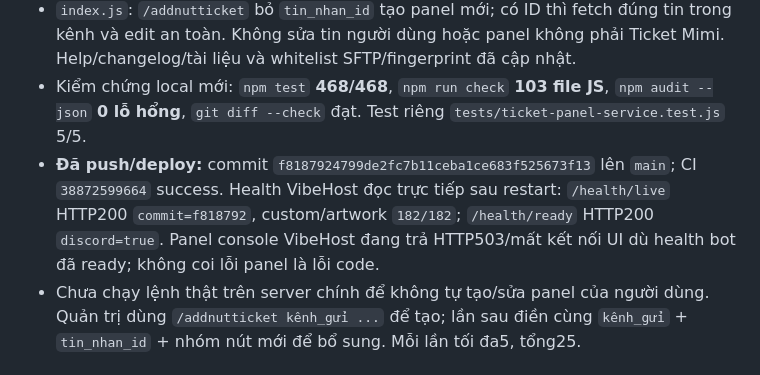
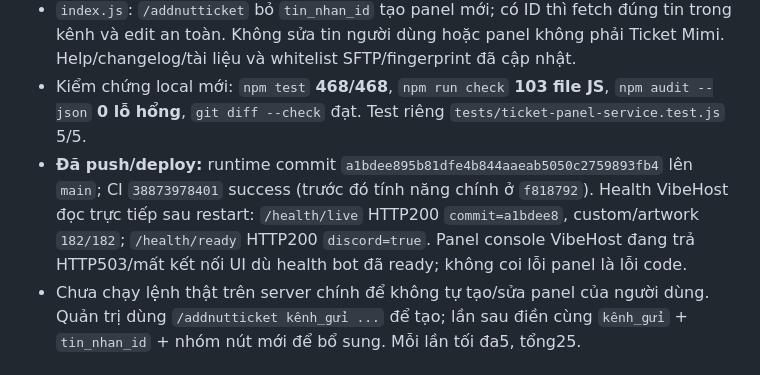
Before and after one commit to nhan9800/D-n-MimiBot, a Markdown page: docs/PROJECT_MEMORY.md, the part around the change. Rendered like a GitHub page.

Commit message:
docs: record final ticket panel revision

```diff
--- a/docs/PROJECT_MEMORY.md
+++ b/docs/PROJECT_MEMORY.md
@@ -8,7 +8,7 @@ Checkpoint 05/10/2026, Asia/Saigon. Đọc cùng WORKSPACE.md và AGENTS.md khi
 - `ticketPanelService.js`: đọc tối đa 5 nhóm nút/lần; chia ActionRow 5 nút; thêm tiếp vào bản sao payload, giữ nội dung/nút/ảnh hiện có; giới hạn Discord 25 nút/tin nhắn và 40 Components V2; kiểm tra tác giả Mimi, guild, channel, URL HTTP(S), custom ID trùng và custom emoji `ticket/link`.
 - `index.js`: `/addnutticket` bỏ `tin_nhan_id` tạo panel mới; có ID thì fetch đúng tin trong kênh và edit an toàn. Không sửa tin người dùng hoặc panel không phải Ticket Mimi. Help/changelog/tài liệu và whitelist SFTP/fingerprint đã cập nhật.
 - Kiểm chứng local mới: `npm test` **468/468**, `npm run check` **103 file JS**, `npm audit --json` **0 lỗ hổng**, `git diff --check` đạt. Test riêng `tests/ticket-panel-service.test.js` 5/5.
-- **Đã push/deploy:** commit `f8187924799de2fc7b11ceba1ce683f525673f13` lên `main`; CI `38872599664` success. Health VibeHost đọc trực tiếp sau restart: `/health/live` HTTP200 `commit=f818792`, custom/artwork `182/182`; `/health/ready` HTTP200 `discord=true`. Panel console VibeHost đang trả HTTP503/mất kết nối UI dù health bot đã ready; không coi lỗi panel là lỗi code.
+- **Đã push/deploy:** runtime commit `a1bdee895b81dfe4b844aaeab5050c2759893fb4` lên `main`; CI `38873978401` success (trước đó tính năng chính ở `f818792`). Health VibeHost đọc trực tiếp sau restart: `/health/live` HTTP200 `commit=a1bdee8`, custom/artwork `182/182`; `/health/ready` HTTP200 `discord=true`. Panel console VibeHost đang trả HTTP503/mất kết nối UI dù health bot đã ready; không coi lỗi panel là lỗi code.
 - Chưa chạy lệnh thật trên server chính để không tự tạo/sửa panel của người dùng. Quản trị dùng `/addnutticket kênh_gửi ...` để tạo; lần sau điền cùng `kênh_gửi` + `tin_nhan_id` + nhóm nút mới để bổ sung. Mỗi lần tối đa5, tổng25.
 
 ## Đã triển khai — sửa Bassboost sau phép đo, 05/10/2026 lúc 19:31 VN
```
